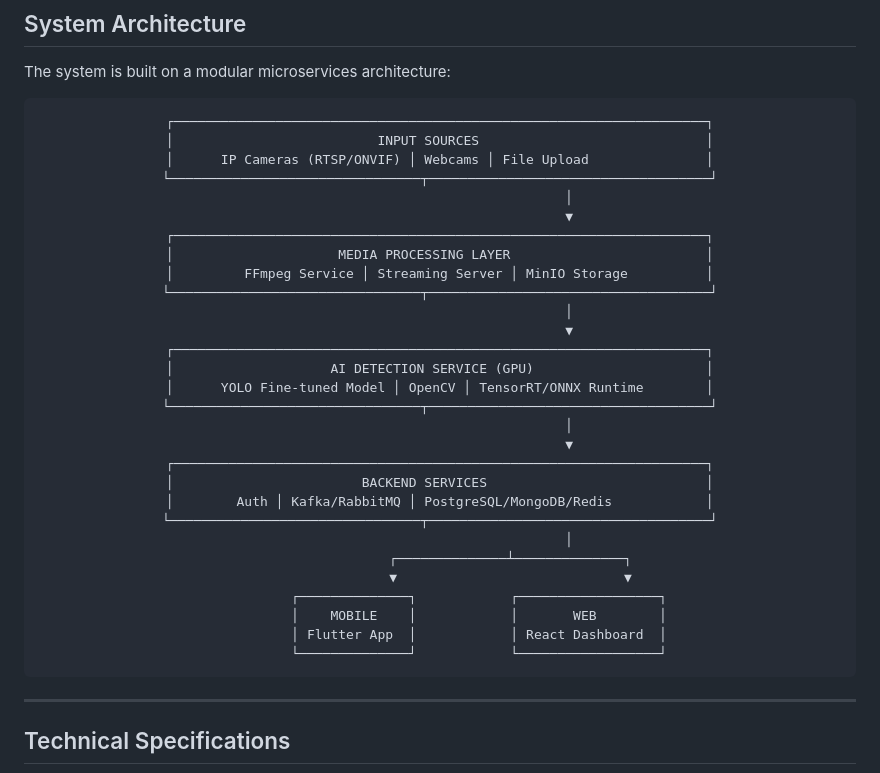
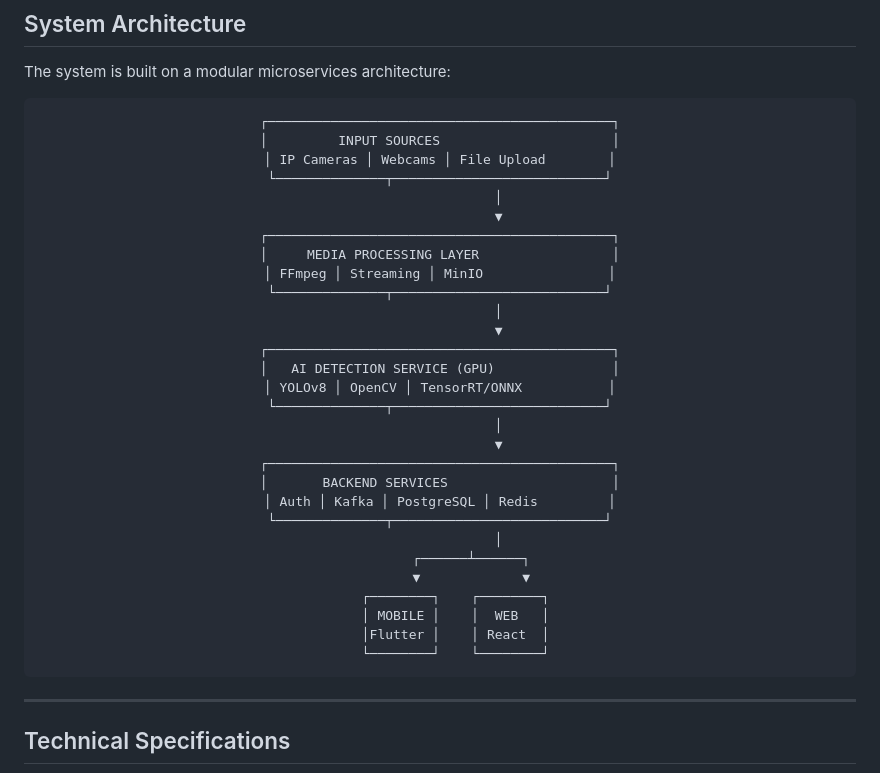
Before and after one commit to tiao051/Violence-Detection, a Markdown page: README.md, the part around the change. Rendered like a GitHub page.

Commit message:
docs: cmm cay vl

````diff
--- a/README.md
+++ b/README.md
@@ -45,35 +45,35 @@ The system is built on a modular microservices architecture:
 <div align="center">
 
 ```
-┌────────────────────────────────────────────────────────────────────┐
-│                          INPUT SOURCES                             │
-│      IP Cameras (RTSP/ONVIF) │ Webcams │ File Upload               │
-└────────────────────────────────┬────────────────────────────────────┘
-                                 │
-                                 ▼
-┌────────────────────────────────────────────────────────────────────┐
-│                     MEDIA PROCESSING LAYER                         │
-│         FFmpeg Service │ Streaming Server │ MinIO Storage          │
-└────────────────────────────────┬────────────────────────────────────┘
-                                 │
-                                 ▼
-┌────────────────────────────────────────────────────────────────────┐
-│                    AI DETECTION SERVICE (GPU)                      │
-│      YOLO Fine-tuned Model │ OpenCV │ TensorRT/ONNX Runtime        │
-└────────────────────────────────┬────────────────────────────────────┘
-                                 │
-                                 ▼
-┌────────────────────────────────────────────────────────────────────┐
-│                        BACKEND SERVICES                            │
-│        Auth │ Kafka/RabbitMQ │ PostgreSQL/MongoDB/Redis            │
-└────────────────────────────────┬────────────────────────────────────┘
-                                 │
-                  ┌──────────────┴──────────────┐
-                  ▼                             ▼
-          ┌──────────────┐            ┌──────────────────┐
-          │    MOBILE    │            │       WEB        │
-          │ Flutter App  │            │ React Dashboard  │
-          └──────────────┘            └──────────────────┘
+┌────────────────────────────────────────────┐
+│         INPUT SOURCES                      │
+│ IP Cameras │ Webcams │ File Upload        │
+└──────────────┬───────────────────────────┘
+               │
+               ▼
+┌────────────────────────────────────────────┐
+│     MEDIA PROCESSING LAYER                 │
+│ FFmpeg │ Streaming │ MinIO                │
+└──────────────┬───────────────────────────┘
+               │
+               ▼
+┌────────────────────────────────────────────┐
+│   AI DETECTION SERVICE (GPU)               │
+│ YOLOv8 │ OpenCV │ TensorRT/ONNX           │
+└──────────────┬───────────────────────────┘
+               │
+               ▼
+┌────────────────────────────────────────────┐
+│       BACKEND SERVICES                     │
+│ Auth │ Kafka │ PostgreSQL │ Redis         │
+└──────────────┬───────────────────────────┘
+               │
+        ┌──────┴──────┐
+        ▼             ▼
+    ┌────────┐    ┌────────┐
+    │ MOBILE │    │  WEB   │
+    │Flutter │    │ React  │
+    └────────┘    └────────┘
 ```
 
 </div>
````
